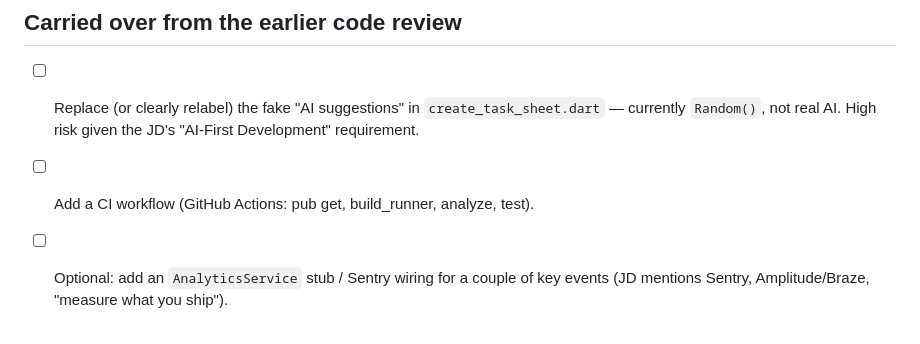
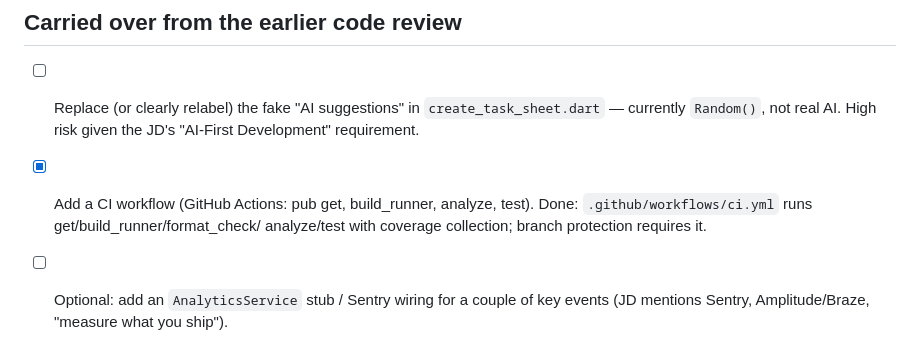
Before and after one commit to Ali-Assi-1994/telos, a Markdown page: docs/todo.md, the part around the change. Rendered like a GitHub page.

Commit message:
Check off the CI workflow todo
.github/workflows/ci.yml runs get/build_runner/format_check/analyze/
test with coverage collection, and branch protection requires it.

Co-Authored-By: Claude Sonnet 5 <noreply@anthropic.com>

```diff
--- a/docs/todo.md
+++ b/docs/todo.md
@@ -52,7 +52,9 @@ review, in priority order. Check items off as they're completed.
 - [ ] Replace (or clearly relabel) the fake "AI suggestions" in
       `create_task_sheet.dart` — currently `Random()`, not real AI. High risk
       given the JD's "AI-First Development" requirement.
-- [ ] Add a CI workflow (GitHub Actions: pub get, build_runner, analyze, test).
+- [x] Add a CI workflow (GitHub Actions: pub get, build_runner, analyze, test).
+      Done: `.github/workflows/ci.yml` runs get/build_runner/format_check/
+      analyze/test with coverage collection; branch protection requires it.
 - [ ] Optional: add an `AnalyticsService` stub / Sentry wiring for a couple of
       key events (JD mentions Sentry, Amplitude/Braze, "measure what you ship").
 - [ ] Minor: `Category.color` hex is fetched from Supabase but never rendered
```
